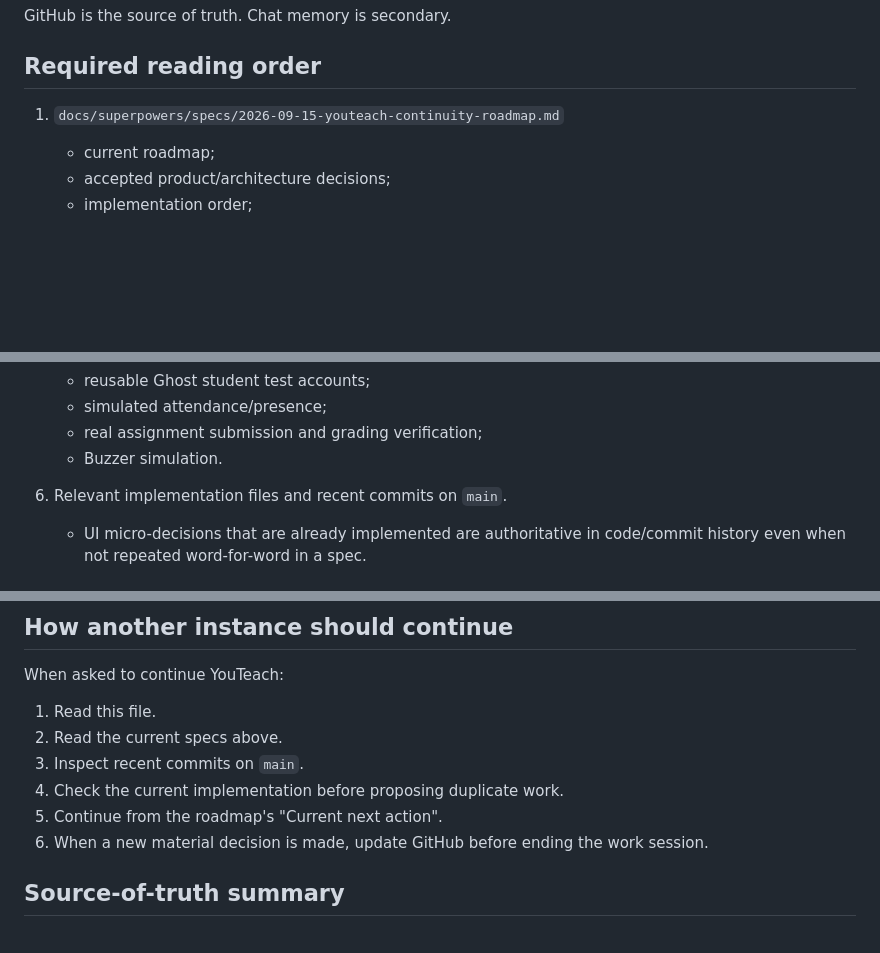
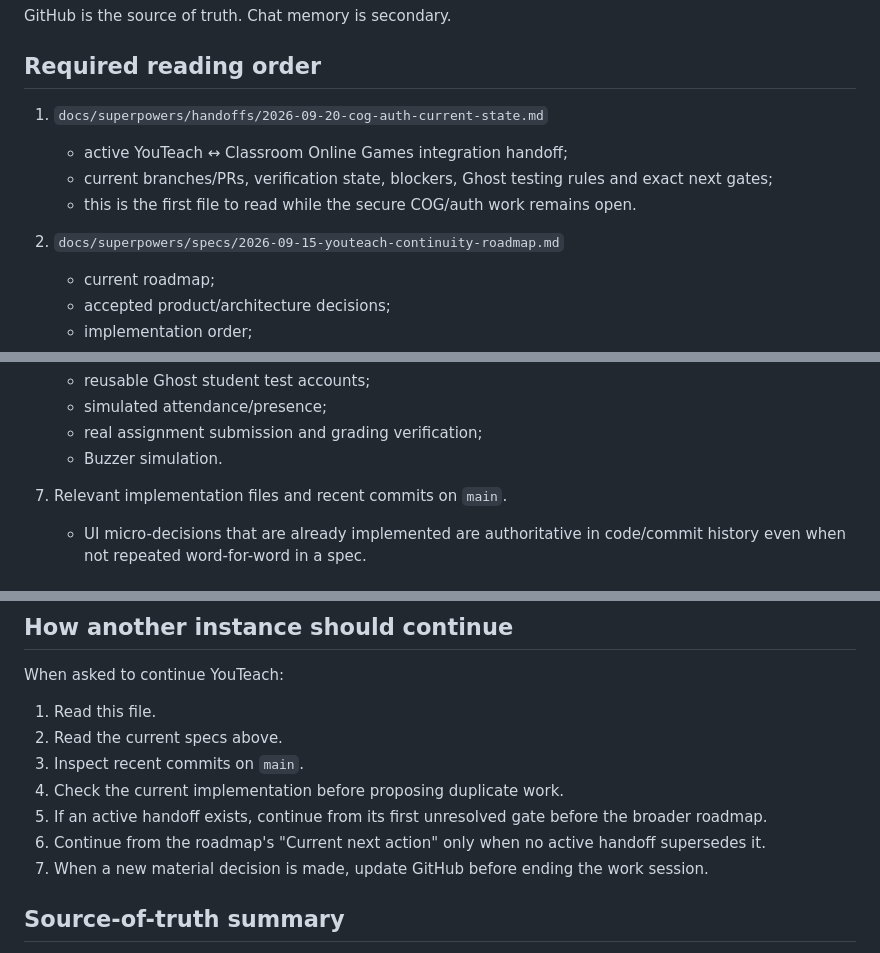
Before and after one commit to Youteach-org/YouTeach, a Markdown page: docs/superpowers/README.md, 3 parts joined by grey strips. Rendered like a GitHub page; blank space fills up the shorter version.

Commit message:
docs: make active COG auth handoff required reading

```diff
--- a/docs/superpowers/README.md
+++ b/docs/superpowers/README.md
@@ -14,7 +14,12 @@ GitHub is the source of truth. Chat memory is secondary.
 
 ## Required reading order
 
-1. `docs/superpowers/specs/2026-09-15-youteach-continuity-roadmap.md`
+1. `docs/superpowers/handoffs/2026-09-20-cog-auth-current-state.md`
+   - active YouTeach ↔ Classroom Online Games integration handoff;
+   - current branches/PRs, verification state, blockers, Ghost testing rules and exact next gates;
+   - this is the first file to read while the secure COG/auth work remains open.
+
+2. `docs/superpowers/specs/2026-09-15-youteach-continuity-roadmap.md`
    - current roadmap;
    - accepted product/architecture decisions;
    - implementation order;
@@ -49,7 +54,7 @@ GitHub is the source of truth. Chat memory is secondary.
    - real assignment submission and grading verification;
    - Buzzer simulation.
 
-6. Relevant implementation files and recent commits on `main`.
+7. Relevant implementation files and recent commits on `main`.
    - UI micro-decisions that are already implemented are authoritative in code/commit history even when not repeated word-for-word in a spec.
 
 ## Continuity rules
@@ -89,8 +94,9 @@ When asked to continue YouTeach:
 2. Read the current specs above.
 3. Inspect recent commits on `main`.
 4. Check the current implementation before proposing duplicate work.
-5. Continue from the roadmap's "Current next action".
-6. When a new material decision is made, update GitHub before ending the work session.
+5. If an active handoff exists, continue from its first unresolved gate before the broader roadmap.
+6. Continue from the roadmap's "Current next action" only when no active handoff supersedes it.
+7. When a new material decision is made, update GitHub before ending the work session.
 
 ## Source-of-truth summary
 
```
Also changed, not shown: other parts of docs/superpowers/README.md (+4 -4 lines).
